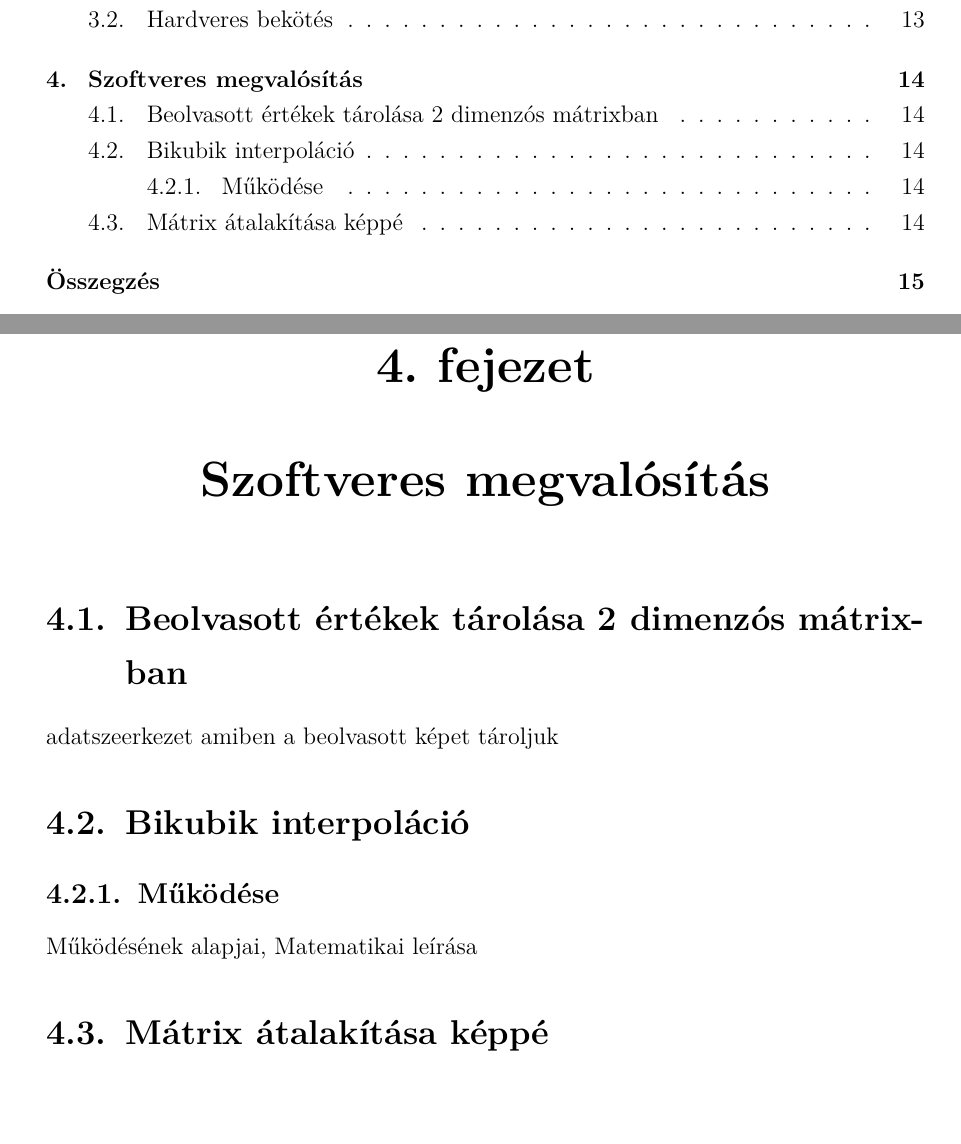
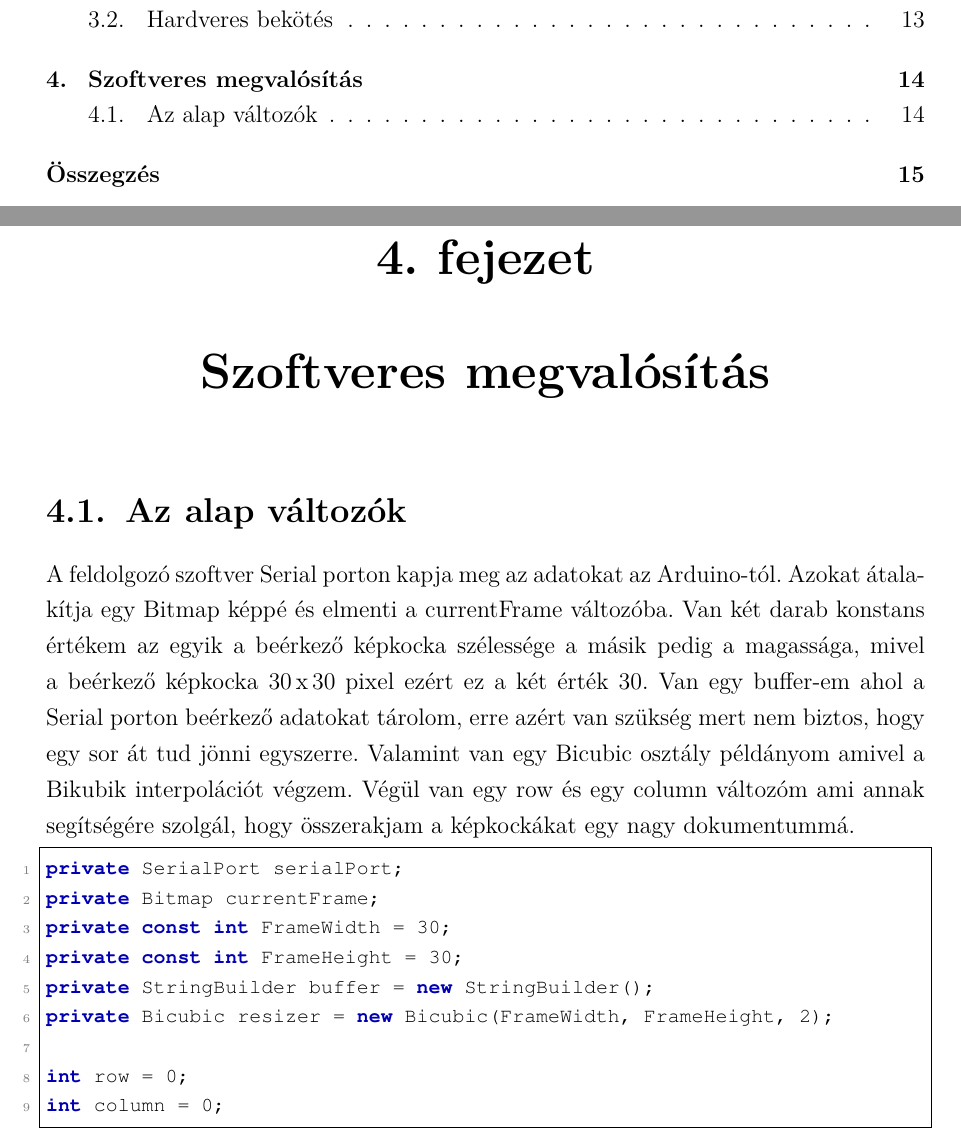
Before and after one commit to Bmate2/SZAKDOLGOZAT, a LaTeX thesis (Doc/FX0W53.tex, which reads Doc/csharpLanguage.tex): two parts of pages 2 and 14 of 17, joined at a grey line, cut so that both start at the same text, the shorter picture padded with empty space. Compiled offline with pdfLaTeX.

Commit message:
Dokumentáció szoftver fejezet elkezdve

```diff
--- a/Doc/FX0W53.tex
+++ b/Doc/FX0W53.tex
@@ -11,6 +11,7 @@
 \theoremstyle{remark}
 \newtheorem{megjegyzes}[tetel]{Megjegyzés}
 \input{arduinoLanguage.tex}
+\input{csharpLanguage.tex}
 \def\lstlistingname{kód}
 
 
@@ -221,14 +222,30 @@ A működése a következő lépésekből áll:
 A szenzort két motor fogja mozgatni az egyik vízszintesen a másik függőlegesen.
 \section{Hardveres bekötés}
 smartdraw, circuitikz
+
 \chapter{Szoftveres megvalósítás}
 
-\section{Beolvasott értékek tárolása 2 dimenzós mátrixban}
-adatszeerkezet amiben a beolvasott képet tároljuk
-\section{Bikubik interpoláció}
-\subsection{Működése}
-Működésének alapjai, Matematikai leírása
-\section{Mátrix átalakítása képpé}
+%%\section{Felhasznált algoritmusok/metódusok}
+%%\section{Beolvasott értékek tárolása 2 dimenzós mátrixban}
+%%adatszeerkezet amiben a beolvasott képet tároljuk
+%%\section{Bikubik interpoláció}
+%%\subsection{Működése}
+%%Működésének alapjai, Matematikai leírása
+%%\section{Mátrix átalakítása képpé}
+
+\section{Az alap változók}
+A feldolgozó szoftver Serial porton kapja meg az adatokat az Arduino-tól. Azokat átalakítja egy Bitmap képpé és elmenti a currentFrame változóba. Van két darab konstans értékem az egyik a beérkező képkocka szélessége a másik pedig a magassága, mivel a beérkező képkocka 30\,x\,30 pixel ezért ez a két érték 30. Van egy buffer-em ahol a Serial porton beérkező adatokat tárolom, erre azért van szükség mert nem biztos, hogy egy sor át tud jönni egyszerre. Valamint van egy Bicubic osztály példányom amivel a Bikubik interpolációt végzem. Végül van egy row és egy column változóm ami annak segítségére szolgál, hogy összerakjam a képkockákat egy nagy dokumentummá.
+\begin{lstlisting}[language=CSharp]
+private SerialPort serialPort;
+private Bitmap currentFrame;
+private const int FrameWidth = 30;
+private const int FrameHeight = 30;
+private StringBuilder buffer = new StringBuilder();
+private Bicubic resizer = new Bicubic(FrameWidth, FrameHeight, 2);
+
+int row = 0;
+int column = 0;
+\end{lstlisting}
 
 
 
--- /dev/null
+++ b/Doc/csharpLanguage.tex
@@ -0,0 +1,42 @@
+\usepackage{color}
+\usepackage{listings}
+\usepackage{courier}
+
+\definecolor{csharpBlue}    {rgb} {0.0 , 0.0 , 0.7 }
+\definecolor{csharpGreen}   {rgb} {0.0 , 0.5 , 0.0 }
+\definecolor{csharpOrange}  {rgb} {0.8 , 0.4 , 0.0 }
+\definecolor{csharpGrey}    {rgb} {0.5 , 0.5 , 0.5 }
+
+\lstdefinelanguage{CSharp}{
+	language=[Sharp]C,
+	morekeywords={
+		var, dynamic, using, namespace, class, partial, public, private, protected, internal, static,
+		void, int, string, double, float, bool, object, decimal, char, byte, sbyte, short, ushort, long, ulong, uint,
+		true, false, null, this, base, new, override, virtual, abstract, async, await, try, catch, finally, throw,
+		if, else, switch, case, default, for, foreach, while, do, break, continue, return, in, is, as, out, ref,
+		get, set, add, remove, event, delegate, interface, struct, enum, readonly, const, lock, yield,
+		Console, WriteLine, ReadLine, ToString, Math, List, Dictionary, HashSet, Queue, Stack
+	},
+	keywordstyle=\color{csharpBlue}\bfseries,
+	sensitive=true,
+	commentstyle=\color{csharpGreen}\ttfamily,
+	stringstyle=\color{csharpOrange},
+	morecomment=[l]{//},
+	morecomment=[s]{/*}{*/},
+	morestring=[b]",
+	numbers=left,
+	numberstyle=\color{csharpGrey}\tiny,
+	stepnumber=1,
+	numbersep=8pt,
+	backgroundcolor=\color{white},
+	showspaces=false,
+	showstringspaces=false,
+	showtabs=false,
+	frame=trbl,
+	tabsize=2,
+	captionpos=b,
+	breaklines=true,
+	breakatwhitespace=true,
+	escapeinside={\%*}{*)},
+	basicstyle=\footnotesize\ttfamily,
+}
```
Also changed, not shown: Doc/FX0W53.pdf, 6 other files.
